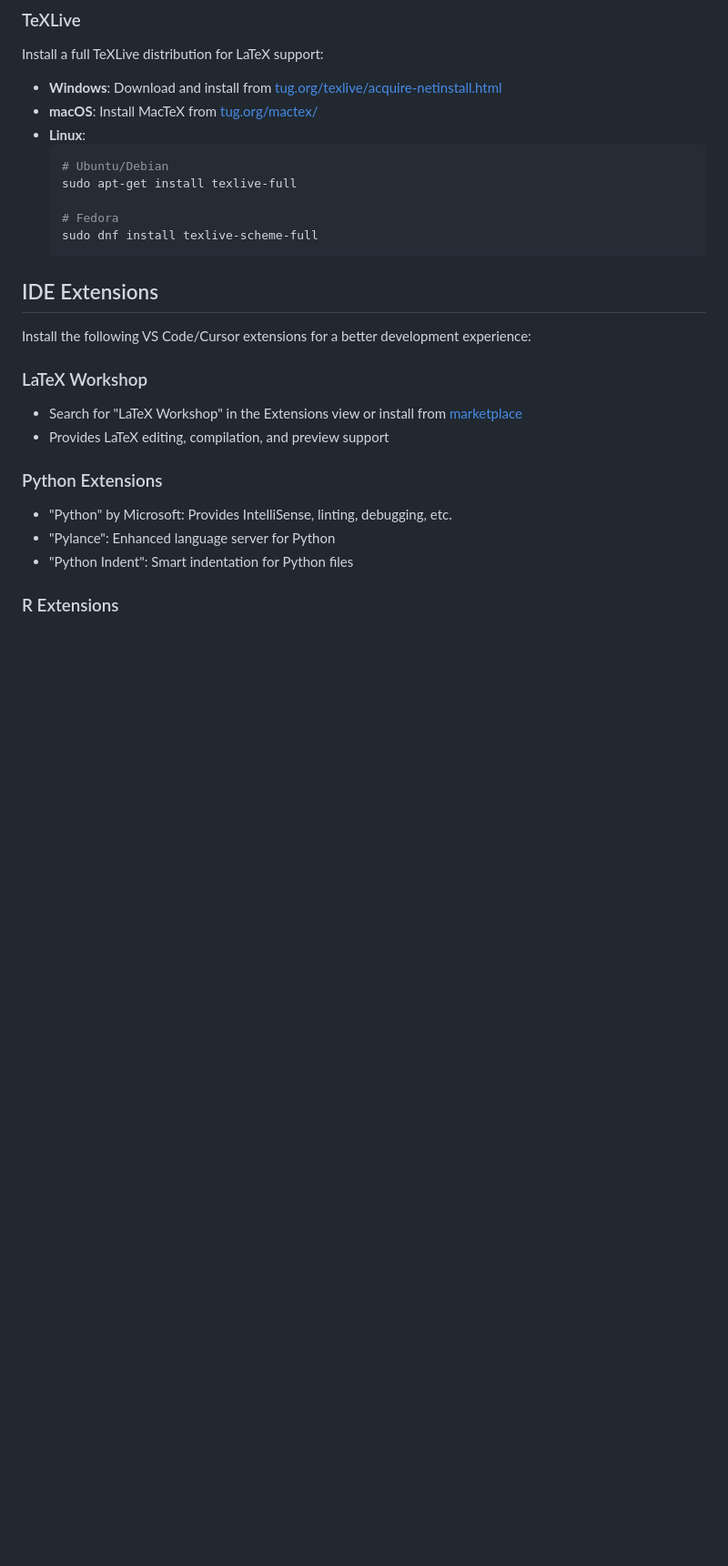
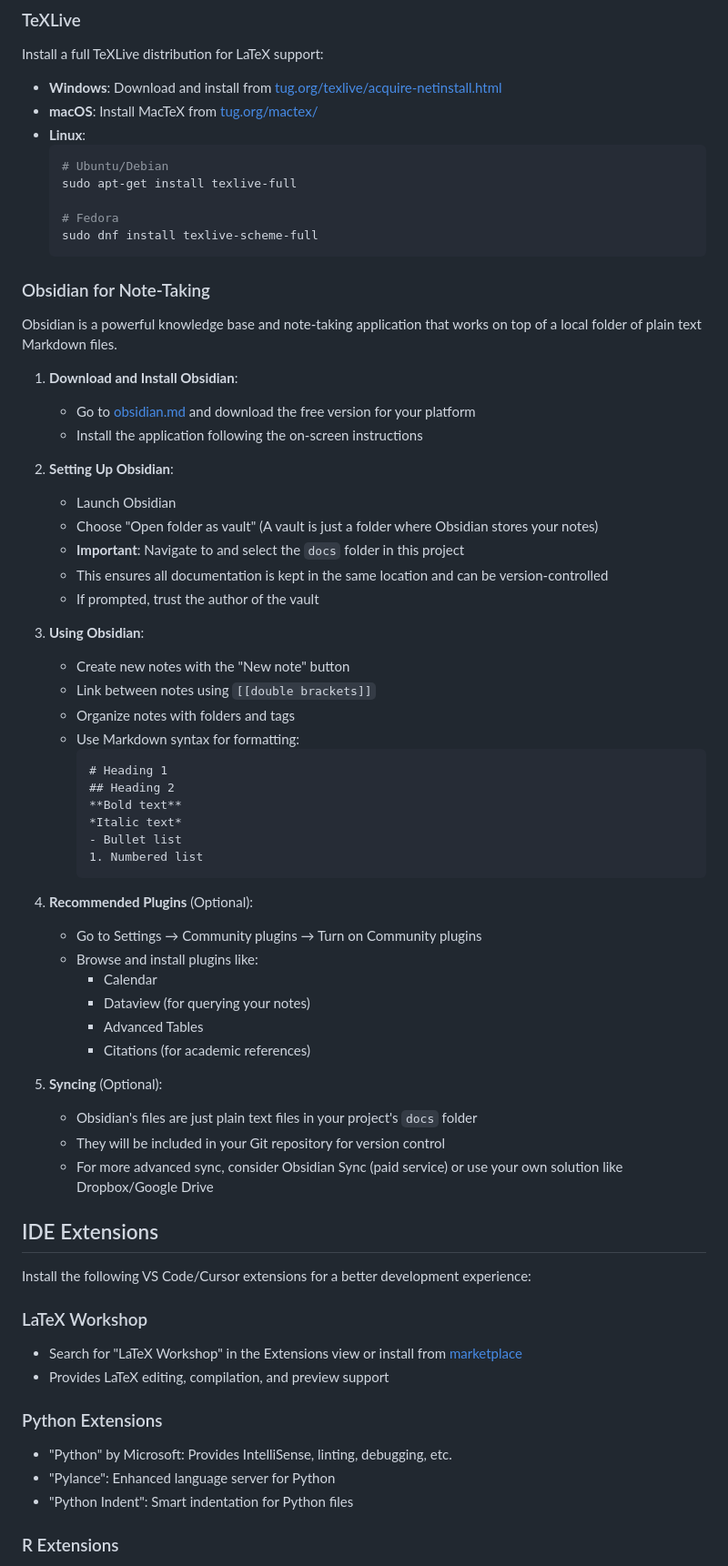
Before and after one commit to kohei-kawaguchi/Economics, a Markdown page: docs/README.md, the part around the change. Shown: that part at 91% size. GitHub-like rendering; blank space fills up the shorter version.

Commit message:
obsidian

````diff
--- a/docs/README.md
+++ b/docs/README.md
@@ -74,6 +74,48 @@ Install a full TeXLive distribution for LaTeX support:
   # Fedora
   sudo dnf install texlive-scheme-full
   ```
+
+### Obsidian for Note-Taking
+
+Obsidian is a powerful knowledge base and note-taking application that works on top of a local folder of plain text Markdown files.
+
+1. **Download and Install Obsidian**:
+   - Go to [obsidian.md](https://obsidian.md/) and download the free version for your platform
+   - Install the application following the on-screen instructions
+
+2. **Setting Up Obsidian**:
+   - Launch Obsidian
+   - Choose "Open folder as vault" (A vault is just a folder where Obsidian stores your notes)
+   - **Important**: Navigate to and select the `docs` folder in this project
+   - This ensures all documentation is kept in the same location and can be version-controlled
+   - If prompted, trust the author of the vault
+
+3. **Using Obsidian**:
+   - Create new notes with the "New note" button
+   - Link between notes using `[[double brackets]]`
+   - Organize notes with folders and tags
+   - Use Markdown syntax for formatting:
+     ```markdown
+     # Heading 1
+     ## Heading 2
+     **Bold text**
+     *Italic text*
+     - Bullet list
+     1. Numbered list
+     ```
+
+4. **Recommended Plugins** (Optional):
+   - Go to Settings → Community plugins → Turn on Community plugins
+   - Browse and install plugins like:
+     - Calendar
+     - Dataview (for querying your notes)
+     - Advanced Tables
+     - Citations (for academic references)
+
+5. **Syncing** (Optional):
+   - Obsidian's files are just plain text files in your project's `docs` folder
+   - They will be included in your Git repository for version control
+   - For more advanced sync, consider Obsidian Sync (paid service) or use your own solution like Dropbox/Google Drive
 
 ## IDE Extensions
 
````
